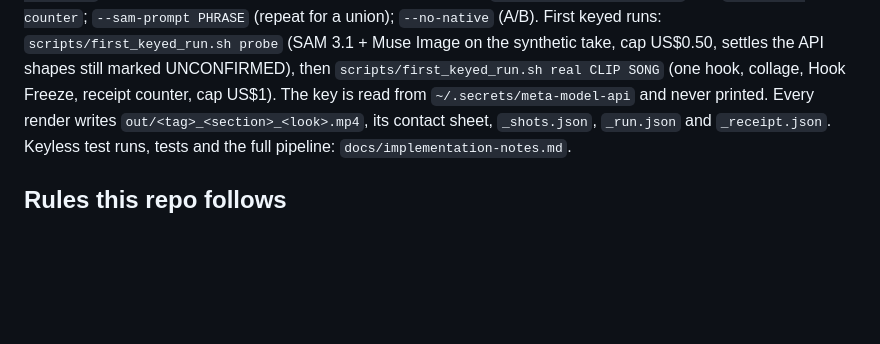
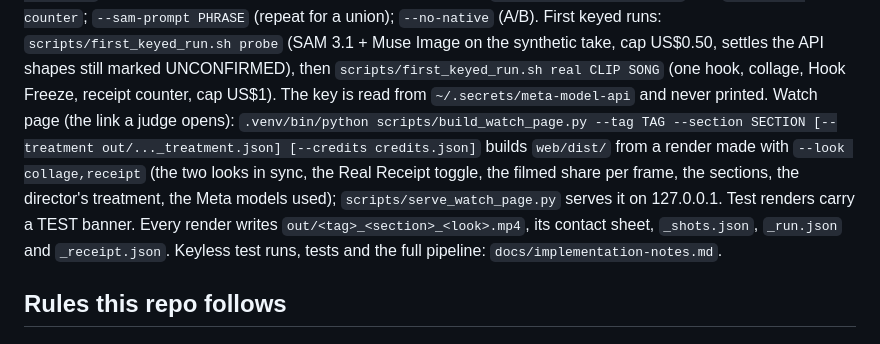
Before and after one commit to DareDev256/real-one, a Markdown page: README.md, the part around the change. Rendered like a GitHub page; blank space fills up the shorter version.

```diff
--- a/README.md
+++ b/README.md
@@ -53,6 +53,11 @@ New in 0.2.0, all optional: `--freeze [SECTION]` and `--freeze-bars N`; `--world
 First keyed runs: `scripts/first_keyed_run.sh probe` (SAM 3.1 + Muse Image on the synthetic take, cap US$0.50,
 settles the API shapes still marked UNCONFIRMED), then `scripts/first_keyed_run.sh real CLIP SONG` (one hook,
 collage, Hook Freeze, receipt counter, cap US$1). The key is read from `~/.secrets/meta-model-api` and never printed.
+Watch page (the link a judge opens): `.venv/bin/python scripts/build_watch_page.py --tag TAG --section SECTION
+[--treatment out/..._treatment.json] [--credits credits.json]` builds `web/dist/` from a render made with
+`--look collage,receipt` (the two looks in sync, the Real Receipt toggle, the filmed share per frame, the sections,
+the director's treatment, the Meta models used); `scripts/serve_watch_page.py` serves it on 127.0.0.1. Test renders
+carry a TEST banner.
 Every render writes `out/<tag>_<section>_<look>.mp4`, its contact sheet, `_shots.json`, `_run.json` and
 `_receipt.json`. Keyless test runs, tests and the full pipeline: `docs/implementation-notes.md`.
 
```
Also changed, not shown: CHANGELOG.md (+33 -0 lines), docs/screenshots/2026-10-29_watch-page-desktop.png (added), 8 other files.
